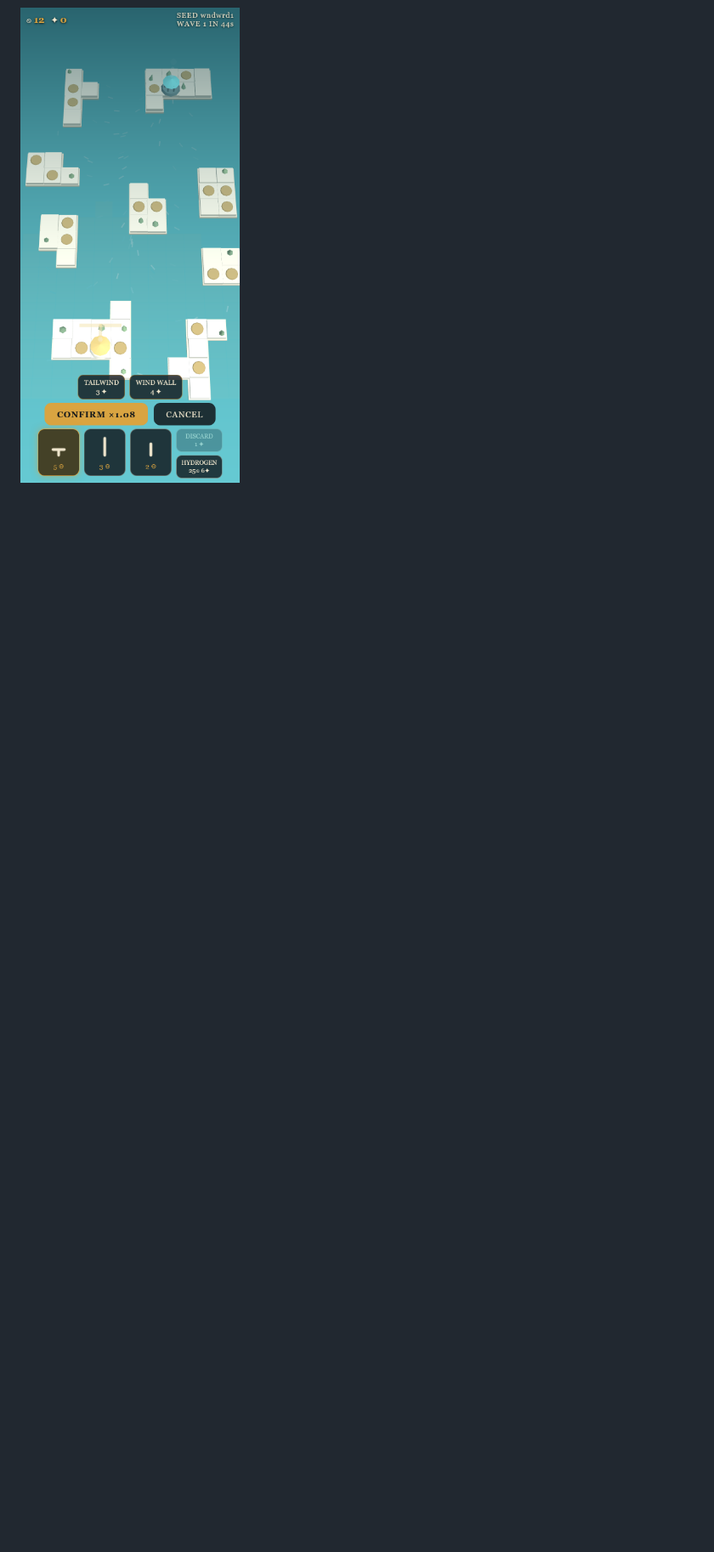
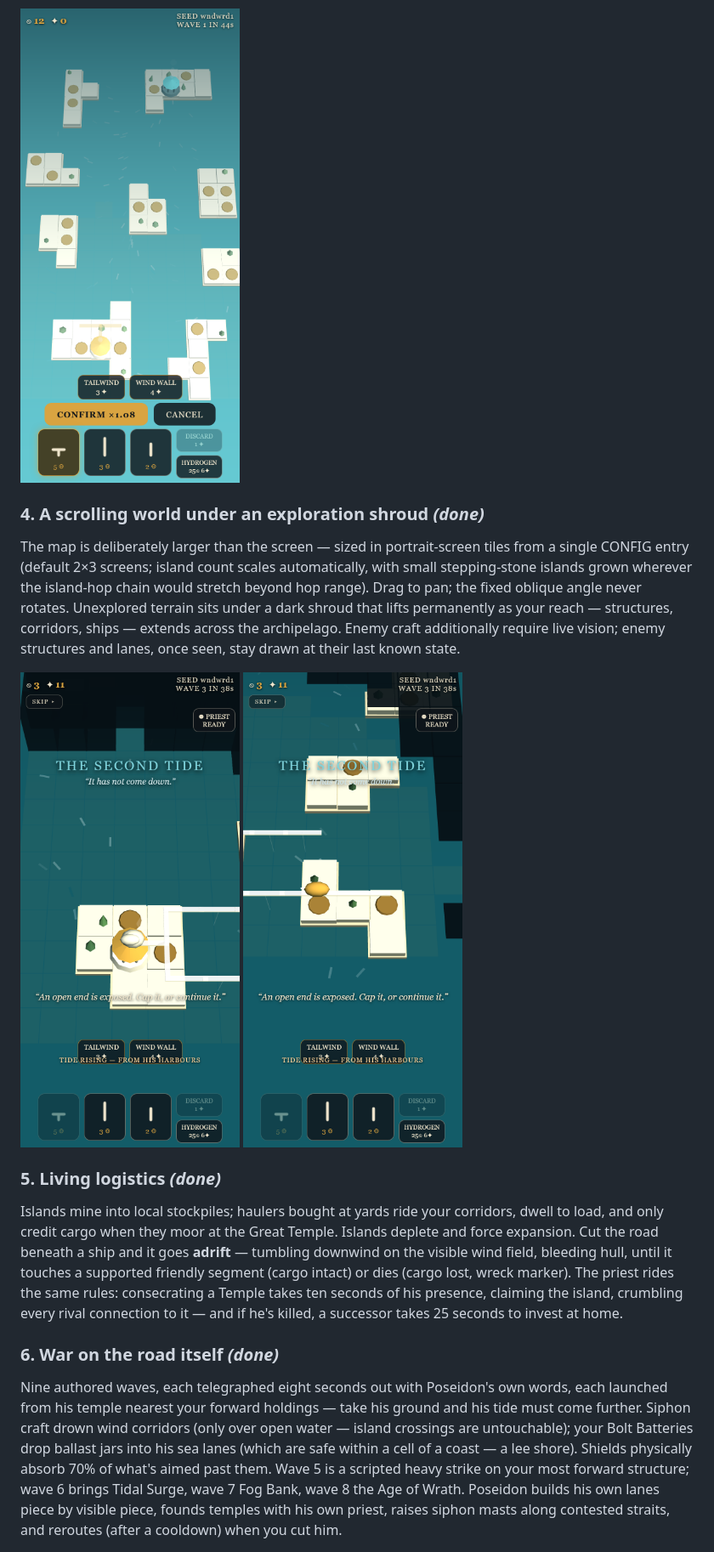
Before and after one commit to JamesDavid/Windward, a Markdown page: README.md, the part around one of its changes. Shown at 85% size. GitHub-like rendering; pictures changed too: screenshots/midgame_view.png (added), screenshots/supply_view.png (added); blank space fills up the shorter version.

```diff
--- a/README.md
+++ b/README.md
@@ -49,3 +51,17 @@ Fixed oblique camera, no rotation. Limestone islands with bronze building plots,
 A hand of three pieces (short/long straights, L-turn, S-bend, T-junction). Tap a piece, legal sockets illuminate; tap a socket, the piece previews; tap the preview to cycle orientations; confirm. No dragging anywhere. The confirm button shows the wind speed multiplier the new corridor would ride (×0.70–×1.35) before you commit — the placement ghost is a wind instrument. Influence gates every placement, and a rival's claimed islands refuse connection. Behind it sits the support graph: every segment traces to an anchor, severed branches fray for a 3-second rescue window and then visibly unbind segment by segment from the break inward; reconnecting relights everything instantly.
 
 <img src="screenshots/placement_view.png" width="300">
+
+### 4. A scrolling world under an exploration shroud *(done)*
+
+The map is deliberately larger than the screen — sized in portrait-screen tiles from a single CONFIG entry (default 2×3 screens; island count scales automatically, with small stepping-stone islands grown wherever the island-hop chain would stretch beyond hop range). Drag to pan; the fixed oblique angle never rotates. Unexplored terrain sits under a dark shroud that lifts permanently as your reach — structures, corridors, ships — extends across the archipelago. Enemy craft additionally require live vision; enemy structures and lanes, once seen, stay drawn at their last known state.
+
+<img src="screenshots/midgame_view.png" width="300"> <img src="screenshots/supply_view.png" width="300">
+
+### 5. Living logistics *(done)*
+
+Islands mine into local stockpiles; haulers bought at yards ride your corridors, dwell to load, and only credit cargo when they moor at the Great Temple. Islands deplete and force expansion. Cut the road beneath a ship and it goes **adrift** — tumbling downwind on the visible wind field, bleeding hull, until it touches a supported friendly segment (cargo intact) or dies (cargo lost, wreck marker). The priest rides the same rules: consecrating a Temple takes ten seconds of his presence, claiming the island, crumbling every rival connection to it — and if he's killed, a successor takes 25 seconds to invest at home.
+
+### 6. War on the road itself *(done)*
+
+Nine authored waves, each telegraphed eight seconds out with Poseidon's own words, each launched from his temple nearest your forward holdings — take his ground and his tide must come further. Siphon craft drown wind corridors (only over open water — island crossings are untouchable); your Bolt Batteries drop ballast jars into his sea lanes (which are safe within a cell of a coast — a lee shore). Shields physically absorb 70% of what's aimed past them. Wave 5 is a scripted heavy strike on your most forward structure; wave 6 brings Tidal Surge, wave 7 Fog Bank, wave 8 the Age of Wrath. Poseidon builds his own lanes piece by visible piece, founds temples with his own priest, raises siphon masts along contested straits, and reroutes (after a cooldown) when you cut him.
```
Also changed, not shown: other parts of README.md (+2 -0 lines), buildlog/BUILDLOG.md (+7 -0 lines), 2 other files.
